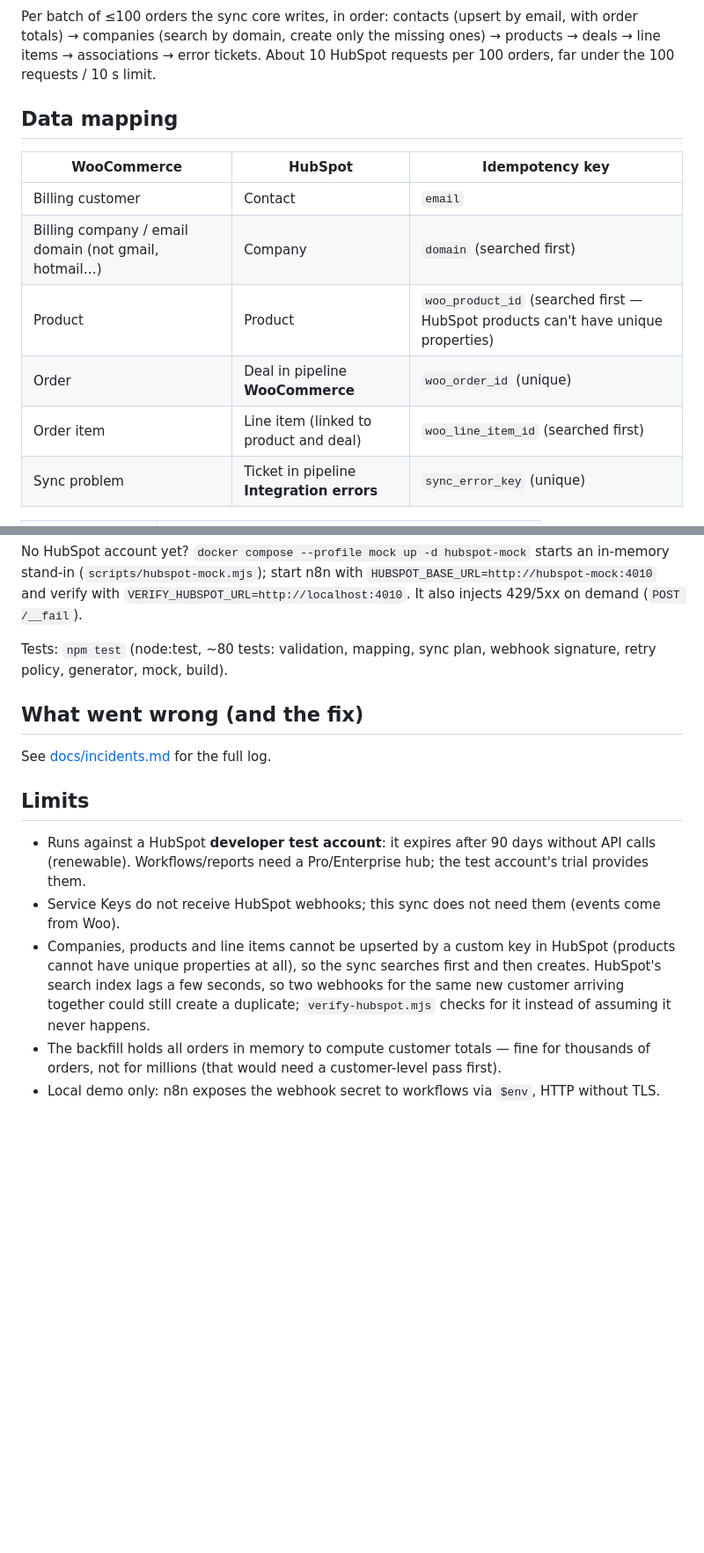
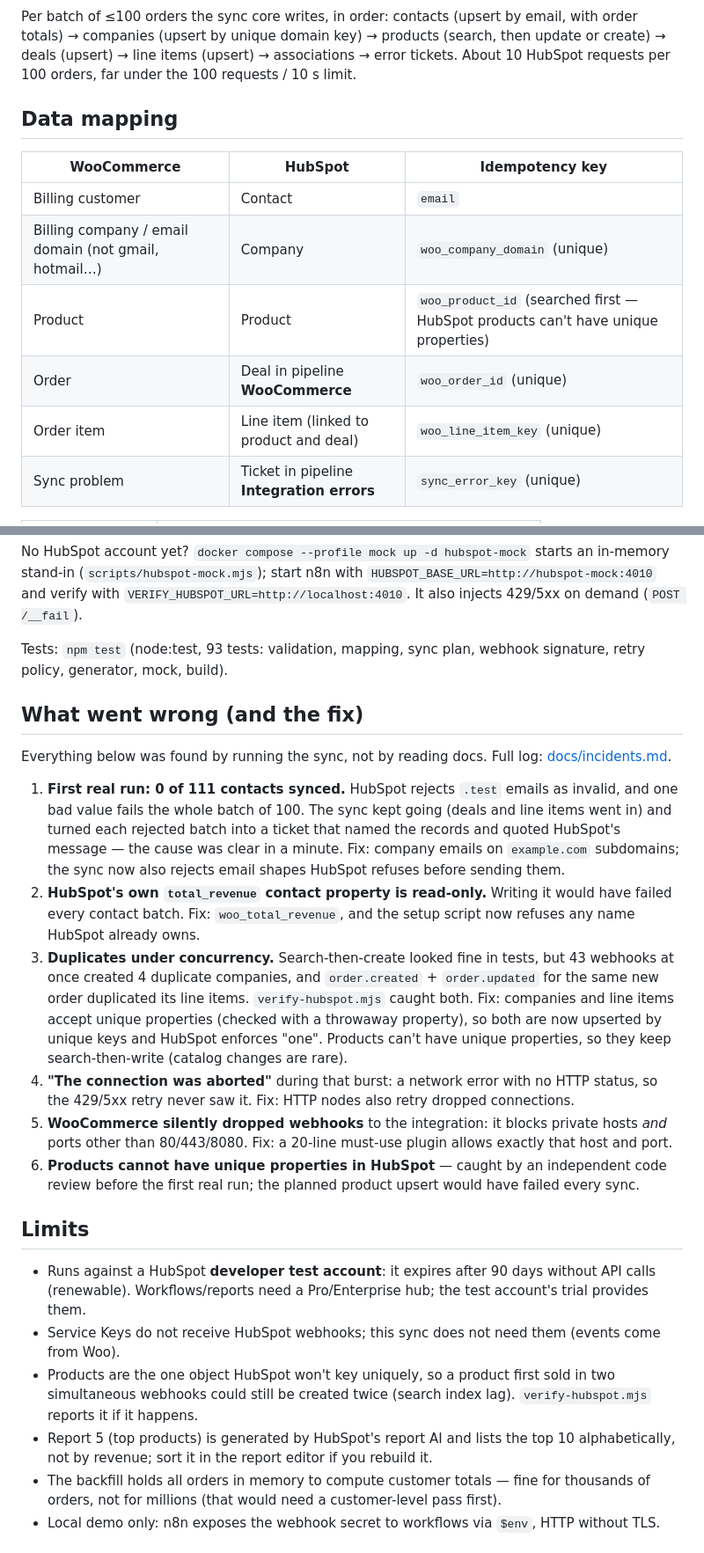
Before and after one commit to ArjonaEnzo/woocommerce-hubspot-sync, a Markdown page: README.md, 2 parts joined by grey strips. Shown at 88% size. Rendered like a GitHub page; blank space fills up the shorter version.

````diff
--- a/README.md
+++ b/README.md
@@ -56,18 +74,18 @@ flowchart LR
 ```
 
 Per batch of ≤100 orders the sync core writes, in order: contacts (upsert by email, with order totals) →
-companies (search by domain, create only the missing ones) → products → deals → line items →
-associations → error tickets. About 10 HubSpot requests per 100 orders, far under the 100 requests / 10 s limit.
+companies (upsert by unique domain key) → products (search, then update or create) → deals (upsert) →
+line items (upsert) → associations → error tickets. About 10 HubSpot requests per 100 orders, far under the 100 requests / 10 s limit.
 
 ## Data mapping
 
 | WooCommerce | HubSpot | Idempotency key |
 |---|---|---|
 | Billing customer | Contact | `email` |
-| Billing company / email domain (not gmail, hotmail…) | Company | `domain` (searched first) |
+| Billing company / email domain (not gmail, hotmail…) | Company | `woo_company_domain` (unique) |
 | Product | Product | `woo_product_id` (searched first — HubSpot products can't have unique properties) |
 | Order | Deal in pipeline **WooCommerce** | `woo_order_id` (unique) |
-| Order item | Line item (linked to product and deal) | `woo_line_item_id` (searched first) |
+| Order item | Line item (linked to product and deal) | `woo_line_item_key` (unique) |
 | Sync problem | Ticket in pipeline **Integration errors** | `sync_error_key` (unique) |
 
 | Woo status | Deal stage |
@@ -118,23 +136,41 @@ No HubSpot account yet? `docker compose --profile mock up -d hubspot-mock` start
 (`scripts/hubspot-mock.mjs`); start n8n with `HUBSPOT_BASE_URL=http://hubspot-mock:4010` and verify with
 `VERIFY_HUBSPOT_URL=http://localhost:4010`. It also injects 429/5xx on demand (`POST /__fail`).
 
-Tests: `npm test` (node:test, ~80 tests: validation, mapping, sync plan, webhook signature, retry policy,
+Tests: `npm test` (node:test, 93 tests: validation, mapping, sync plan, webhook signature, retry policy,
 generator, mock, build).
 
 ## What went wrong (and the fix)
 
-<!-- Filled from docs/incidents.md once the HubSpot run is done -->
-See [docs/incidents.md](docs/incidents.md) for the full log.
+Everything below was found by running the sync, not by reading docs. Full log: [docs/incidents.md](docs/incidents.md).
+
+1. **First real run: 0 of 111 contacts synced.** HubSpot rejects `.test` emails as invalid, and one bad
+   value fails the whole batch of 100. The sync kept going (deals and line items went in) and turned each
+   rejected batch into a ticket that named the records and quoted HubSpot's message — the cause was clear in
+   a minute. Fix: company emails on `example.com` subdomains; the sync now also rejects email shapes HubSpot
+   refuses before sending them.
+2. **HubSpot's own `total_revenue` contact property is read-only.** Writing it would have failed every
+   contact batch. Fix: `woo_total_revenue`, and the setup script now refuses any name HubSpot already owns.
+3. **Duplicates under concurrency.** Search-then-create looked fine in tests, but 43 webhooks at once created
+   4 duplicate companies, and `order.created` + `order.updated` for the same new order duplicated its line
+   items. `verify-hubspot.mjs` caught both. Fix: companies and line items accept unique properties (checked
+   with a throwaway property), so both are now upserted by unique keys and HubSpot enforces "one". Products
+   can't have unique properties, so they keep search-then-write (catalog changes are rare).
+4. **"The connection was aborted"** during that burst: a network error with no HTTP status, so the 429/5xx
+   retry never saw it. Fix: HTTP nodes also retry dropped connections.
+5. **WooCommerce silently dropped webhooks** to the integration: it blocks private hosts *and* ports other
+   than 80/443/8080. Fix: a 20-line must-use plugin allows exactly that host and port.
+6. **Products cannot have unique properties in HubSpot** — caught by an independent code review before the
+   first real run; the planned product upsert would have failed every sync.
 
 ## Limits
 
 - Runs against a HubSpot **developer test account**: it expires after 90 days without API calls
   (renewable). Workflows/reports need a Pro/Enterprise hub; the test account's trial provides them.
 - Service Keys do not receive HubSpot webhooks; this sync does not need them (events come from Woo).
-- Companies, products and line items cannot be upserted by a custom key in HubSpot (products cannot have
-  unique properties at all), so the sync searches first and then creates. HubSpot's search index lags a
-  few seconds, so two webhooks for the same new customer arriving together could still create a duplicate;
-  `verify-hubspot.mjs` checks for it instead of assuming it never happens.
+- Products are the one object HubSpot won't key uniquely, so a product first sold in two simultaneous
+  webhooks could still be created twice (search index lag). `verify-hubspot.mjs` reports it if it happens.
+- Report 5 (top products) is generated by HubSpot's report AI and lists the top 10 alphabetically, not by
+  revenue; sort it in the report editor if you rebuild it.
 - The backfill holds all orders in memory to compute customer totals — fine for thousands of orders,
   not for millions (that would need a customer-level pass first).
 - Local demo only: n8n exposes the webhook secret to workflows via `$env`, HTTP without TLS.
````
Also changed, not shown: other parts of README.md (+23 -5 lines), docs/case-study.md (+14 -14 lines), docs/incidents.md (+1 -0 lines), docs/screenshots/01-dashboard.jpg (added), docs/screenshots/02-pipeline.jpg (added), docs/screenshots/03-contact-vip.jpg (added), docs/screenshots/04-error-ticket.jpg (added).
